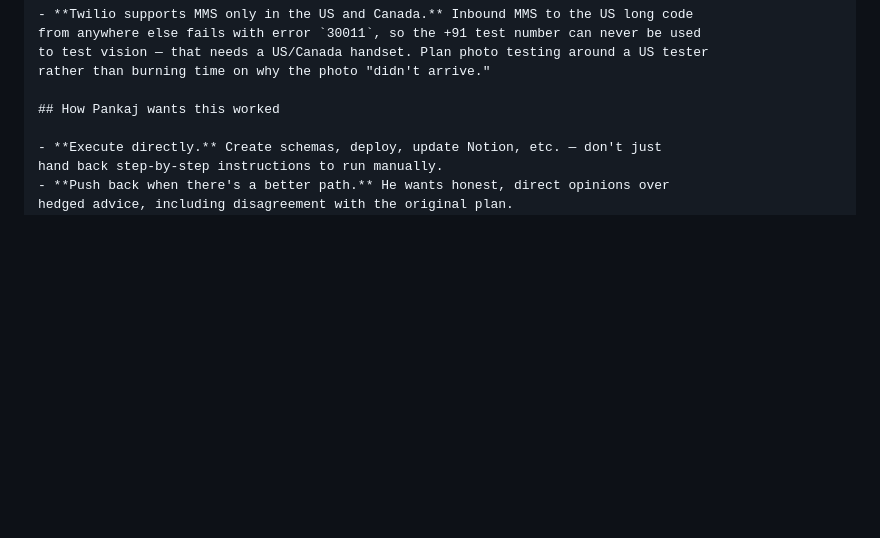
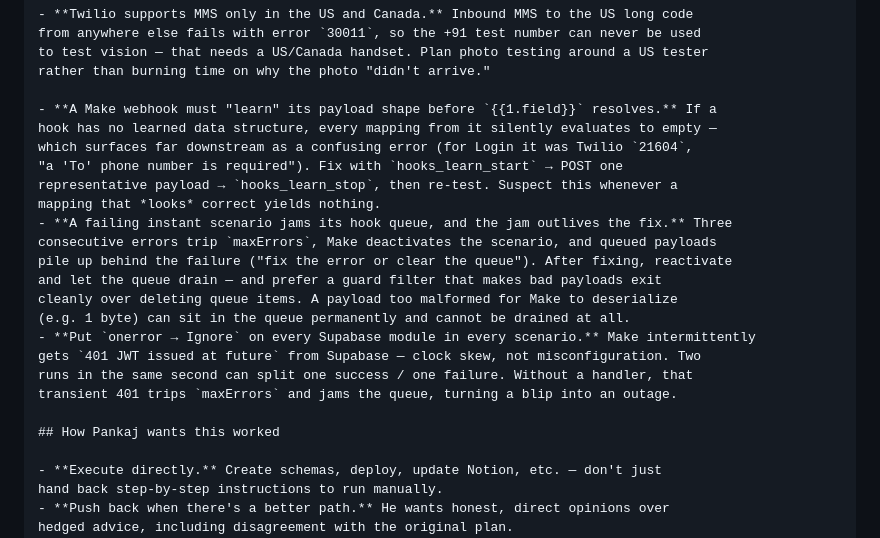
Before and after one commit to hustle-grover/ozzily-landing, a Markdown page: CLAUDE.md, the part around the change. GitHub-like rendering; blank space fills up the shorter version.

Commit message:
fix(login): repair and harden the Login scenario; it is live again
Login (Make id 6333754) was `isinvalid: true` with a jammed hook queue.
The scenario cap was never the reason it was off.

Root cause: the webhook had no learned data structure, so `{{1.phone}}`
resolved to empty on every run. That surfaced three modules downstream as
Twilio `21604` ("a 'To' phone number is required"), which tripped
`maxErrors`, deactivated the scenario, and left payloads stacked in the
hook queue.

Fixed by running Make's learn mode with a representative payload matching
what login.html actually posts ({phone, source, page_url}), then adding
two guards:

- a "has a phone number" filter on the Supabase lookup, so a malformed or
  empty payload exits at 1 operation instead of erroring
- `onerror → Ignore` on that lookup, so a transient Supabase failure
  cannot jam the queue again

Verified end to end: a real payload runs 3 operations with status 1 and
sends the welcome-back SMS; an empty payload exits at 1 operation with
status 1 and no error. Scenario is active.

Preferred guard filters over deleting queue items, so the backlog drained
on its own. One 1-byte payload from 2026-09-20 remains — Make can neither
deserialize nor drain it. It is inert now and recorded as a known risk.

Two further findings while in here:

- Signup Flow's `21604` was already fixed at 02:06 the same day, by an
  E.164 regex filter on module 2 plus onerror handlers on 3 and 4. Both
  recorded failures predate that edit, so that risk is closed and marked
  resolved rather than left open.
- Make intermittently gets `401 JWT issued at future` from Supabase —
  two Login runs in the same second split one success, one failure. It
  reads as clock skew rather than misconfiguration. Recorded as a risk,
  with the rule that every Supabase module carries an error handler so a
  blip cannot become an outage. All three live scenarios now comply.

Co-Authored-By: Claude Opus 5 <noreply@anthropic.com>

```diff
--- a/CLAUDE.md
+++ b/CLAUDE.md
@@ -158,6 +158,23 @@ Supabase `service_role` key, Twilio SID/auth token, and Stripe keys live in a lo
   to test vision — that needs a US/Canada handset. Plan photo testing around a US tester
   rather than burning time on why the photo "didn't arrive."
 
+- **A Make webhook must "learn" its payload shape before `{{1.field}}` resolves.** If a
+  hook has no learned data structure, every mapping from it silently evaluates to empty —
+  which surfaces far downstream as a confusing error (for Login it was Twilio `21604`,
+  "a 'To' phone number is required"). Fix with `hooks_learn_start` → POST one
+  representative payload → `hooks_learn_stop`, then re-test. Suspect this whenever a
+  mapping that *looks* correct yields nothing.
+- **A failing instant scenario jams its hook queue, and the jam outlives the fix.** Three
+  consecutive errors trip `maxErrors`, Make deactivates the scenario, and queued payloads
+  pile up behind the failure ("fix the error or clear the queue"). After fixing, reactivate
+  and let the queue drain — and prefer a guard filter that makes bad payloads exit
+  cleanly over deleting queue items. A payload too malformed for Make to deserialize
+  (e.g. 1 byte) can sit in the queue permanently and cannot be drained at all.
+- **Put `onerror → Ignore` on every Supabase module in every scenario.** Make intermittently
+  gets `401 JWT issued at future` from Supabase — clock skew, not misconfiguration. Two
+  runs in the same second can split one success / one failure. Without a handler, that
+  transient 401 trips `maxErrors` and jams the queue, turning a blip into an outage.
+
 ## How Pankaj wants this worked
 
 - **Execute directly.** Create schemas, deploy, update Notion, etc. — don't just
```
Also changed, not shown: ROADMAP.md (+5 -2 lines).
